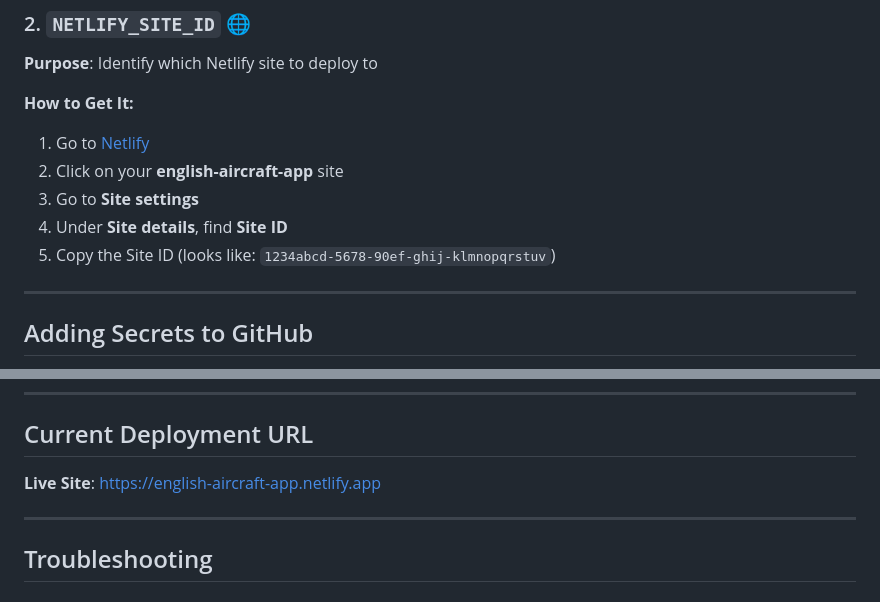
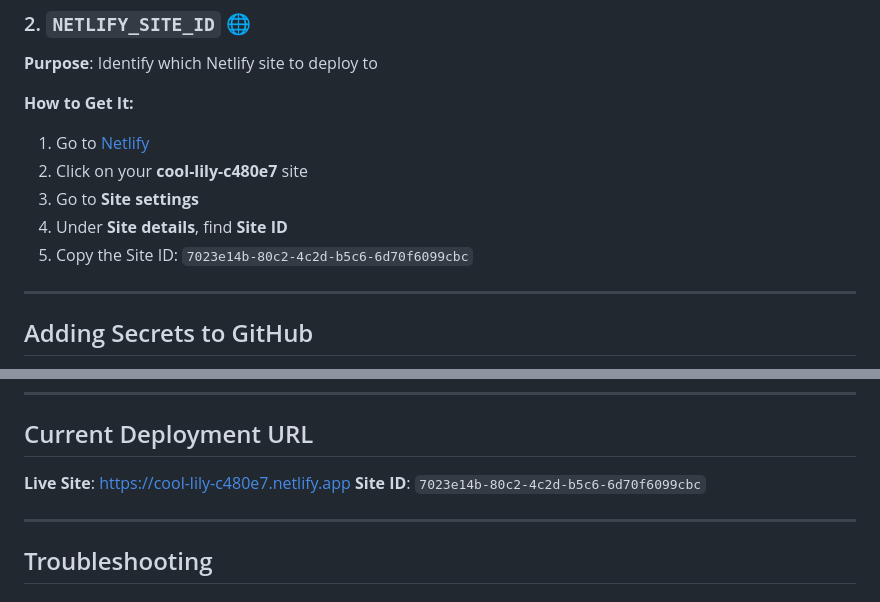
Before and after one commit to gurkanmehmet767-sketch/english-aircraft, a Markdown page: GITHUB_SECRETS_SETUP.md, 2 parts joined by grey strips. Rendered like a GitHub page.

Commit message:
docs: Update GITHUB_SECRETS_SETUP with Site ID

```diff
--- a/GITHUB_SECRETS_SETUP.md
+++ b/GITHUB_SECRETS_SETUP.md
@@ -33,10 +33,10 @@ Your repository needs the following secrets for CI/CD:
 **How to Get It:**
 
 1. Go to [Netlify](https://app.netlify.com)
-2. Click on your **english-aircraft-app** site
+2. Click on your **cool-lily-c480e7** site
 3. Go to **Site settings**
 4. Under **Site details**, find **Site ID**
-5. Copy the Site ID (looks like: `1234abcd-5678-90ef-ghij-klmnopqrstuv`)
+5. Copy the Site ID: `7023e14b-80c2-4c2d-b5c6-6d70f6099cbc`
 
 ---
 
@@ -108,7 +108,8 @@ Once secrets are added, uncomment the deployment section in GitHub Actions:
 
 ## Current Deployment URL
 
-**Live Site**: https://english-aircraft-app.netlify.app
+**Live Site**: https://cool-lily-c480e7.netlify.app
+**Site ID**: `7023e14b-80c2-4c2d-b5c6-6d70f6099cbc`
 
 ---
 
```
